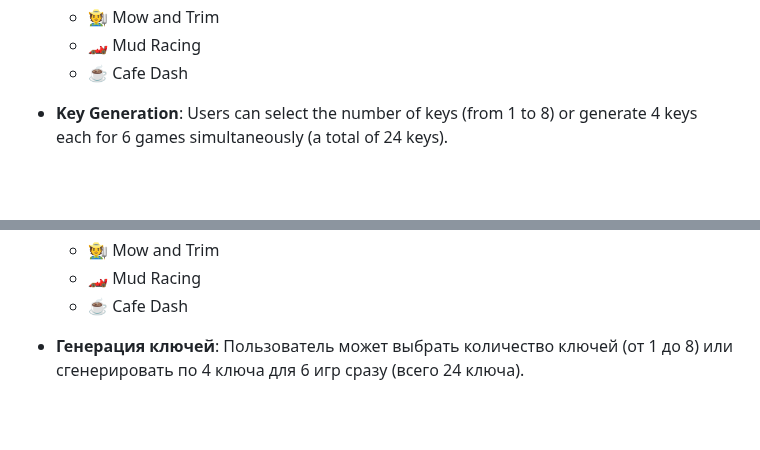
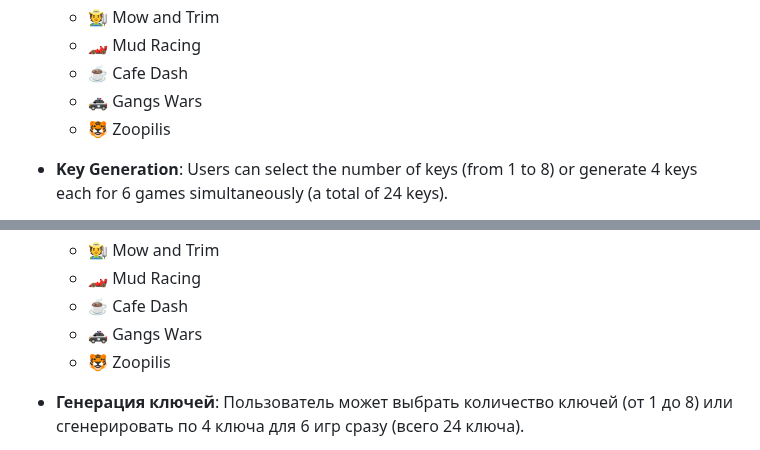
Before and after one commit to NikitaBytes/HamsterKombat-Keys, a Markdown page: README.md, 2 parts joined by grey strips. Rendered like a GitHub page; blank space fills up the shorter version.

```diff
--- a/README.md
+++ b/README.md
@@ -37,6 +37,8 @@ This file handles the technical aspects of the application. The main functions i
   - 🧑‍🌾 Mow and Trim
   - 🏎️ Mud Racing
   - ☕️ Cafe Dash
+  - 🚓 Gangs Wars
+  - 🐯 Zoopilis
 
 - **Key Generation**: Users can select the number of keys (from 1 to 8) or generate 4 keys each for 6 games simultaneously (a total of 24 keys).
 
@@ -115,6 +117,8 @@ The project was developed by **NikitaBytes**. You can contact the author via [Te
   - 🧑‍🌾 Mow and Trim
   - 🏎️ Mud Racing
   - ☕️ Cafe Dash
+  - 🚓 Gangs Wars
+  - 🐯 Zoopilis
 
 - **Генерация ключей**: Пользователь может выбрать количество ключей (от 1 до 8) или сгенерировать по 4 ключа для 6 игр сразу (всего 24 ключа).
 
```
